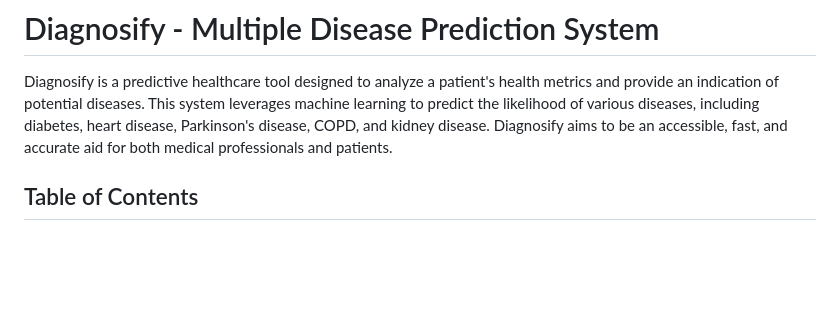
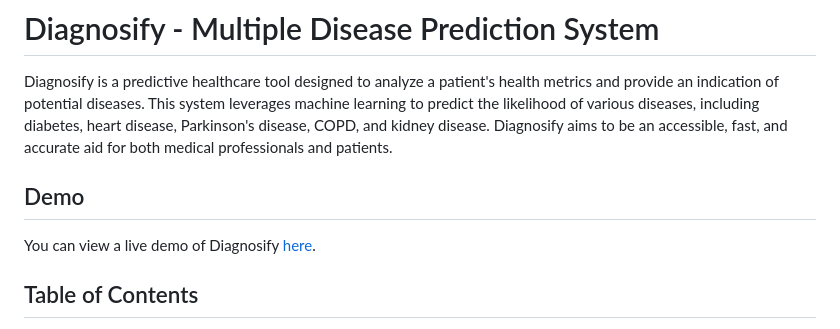
Before and after one commit to KartikMaski/Multiple-Health-Disease-Prediction, a Markdown page: README.md, the part around the change. Rendered like a GitHub page; blank space fills up the shorter version.

```diff
--- a/README.md
+++ b/README.md
@@ -1,6 +1,9 @@
 # Diagnosify - Multiple Disease Prediction System
 
 Diagnosify is a predictive healthcare tool designed to analyze a patient's health metrics and provide an indication of potential diseases. This system leverages machine learning to predict the likelihood of various diseases, including diabetes, heart disease, Parkinson's disease, COPD, and kidney disease. Diagnosify aims to be an accessible, fast, and accurate aid for both medical professionals and patients.
+
+## Demo
+You can view a live demo of Diagnosify [here](https://health-diagnosify.streamlit.app/).
 
 ## Table of Contents
 - [Overview](#overview)
```
